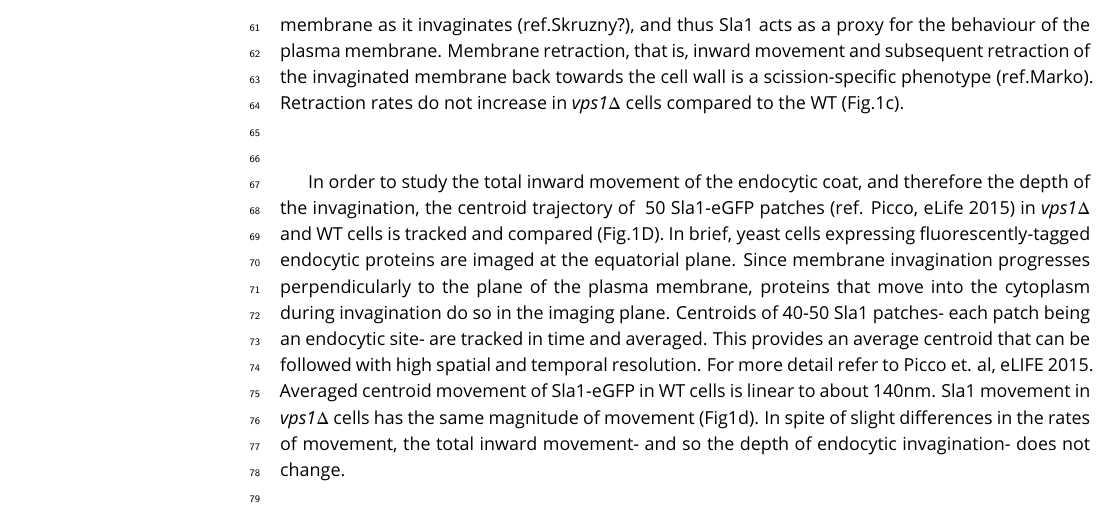
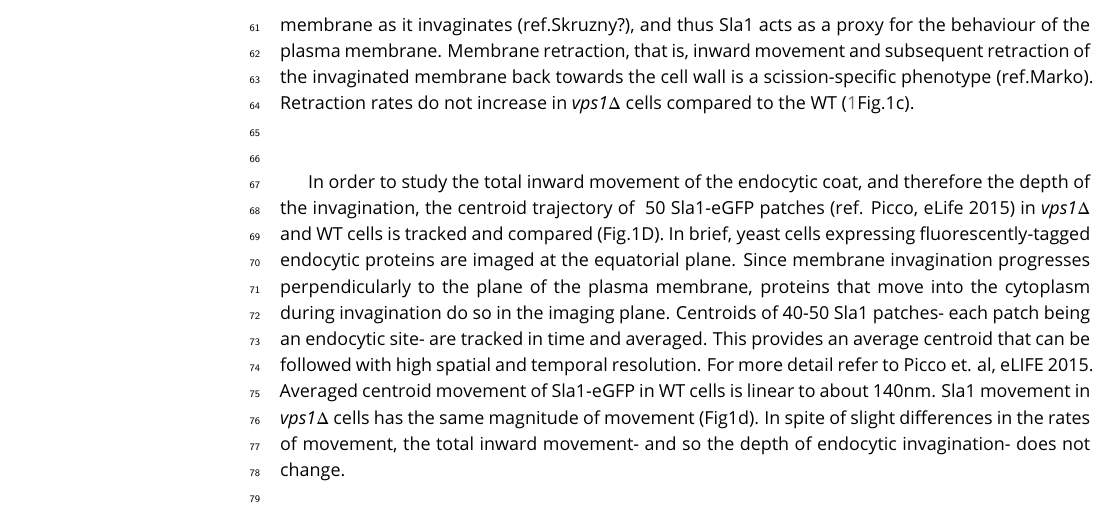
Before and after one commit to deepikaamenon/scission_paper, a LaTeX document (main.tex): part of page 3 of 13, cut so that both start at the same text. Compiled offline with pdfLaTeX.

Commit message:
txs auto checkin

```diff
--- a/main.tex
+++ b/main.tex
@@ -82,7 +82,7 @@ The yeast Dynamin-like protein Vps1 does not contain the canonical Proline Rich
 	\label{vps}
 \end{figure}
 
-To test whether absence of Vps1 influences scission, endocytic dynamics are observed in cells lacking Vps1 and compared against wild-type (WT) cells (Fig1A-F). Vps1 deletion is confirmed by sequencing the open reading frame, and these cells show the growth phenotype at 37\si{\degree}C (Fig.1, supplement2) recorded in other work (ref. ayscough). In Fig.1C, rates of retraction of the membrane in \textit{vps1$\Delta$} and WT cells is quantified by tracking the endocytic coat protein Sla1 tagged at the C-terminus with eGFP. Upon actin polymerization, the endocytic coat is pulled along with the membrane as it invaginates (ref.Skruzny?), and thus Sla1 acts as a proxy for the behaviour of the plasma membrane. Membrane retraction, that is, inward movement and subsequent retraction of the invaginated membrane back towards the cell wall is a scission-specific phenotype (ref.Marko). Retraction rates do not increase in  \textit{vps1$\Delta$} cells compared to the WT (Fig.1c).
+To test whether absence of Vps1 influences scission, endocytic dynamics are observed in cells lacking Vps1 and compared against wild-type (WT) cells (Fig1A-F). Vps1 deletion is confirmed by sequencing the open reading frame, and these cells show the growth phenotype at 37\si{\degree}C (Fig.1, supplement2) recorded in other work (ref. ayscough). In Fig.1C, rates of retraction of the membrane in \textit{vps1$\Delta$} and WT cells is quantified by tracking the endocytic coat protein Sla1 tagged at the C-terminus with eGFP. Upon actin polymerization, the endocytic coat is pulled along with the membrane as it invaginates (ref.Skruzny?), and thus Sla1 acts as a proxy for the behaviour of the plasma membrane. Membrane retraction, that is, inward movement and subsequent retraction of the invaginated membrane back towards the cell wall is a scission-specific phenotype (ref.Marko). Retraction rates do not increase in  \textit{vps1$\Delta$} cells compared to the WT (\ref{vps}Fig.1c).
 
 ~\\
 
```
